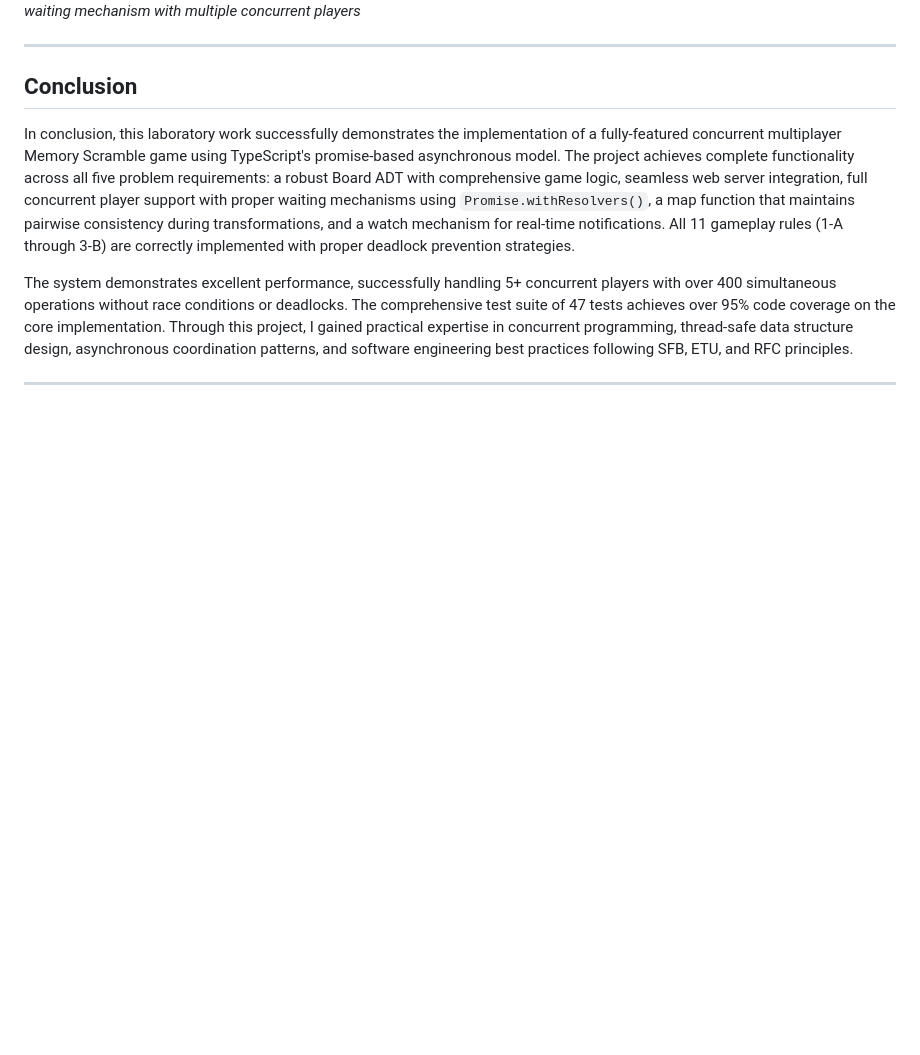
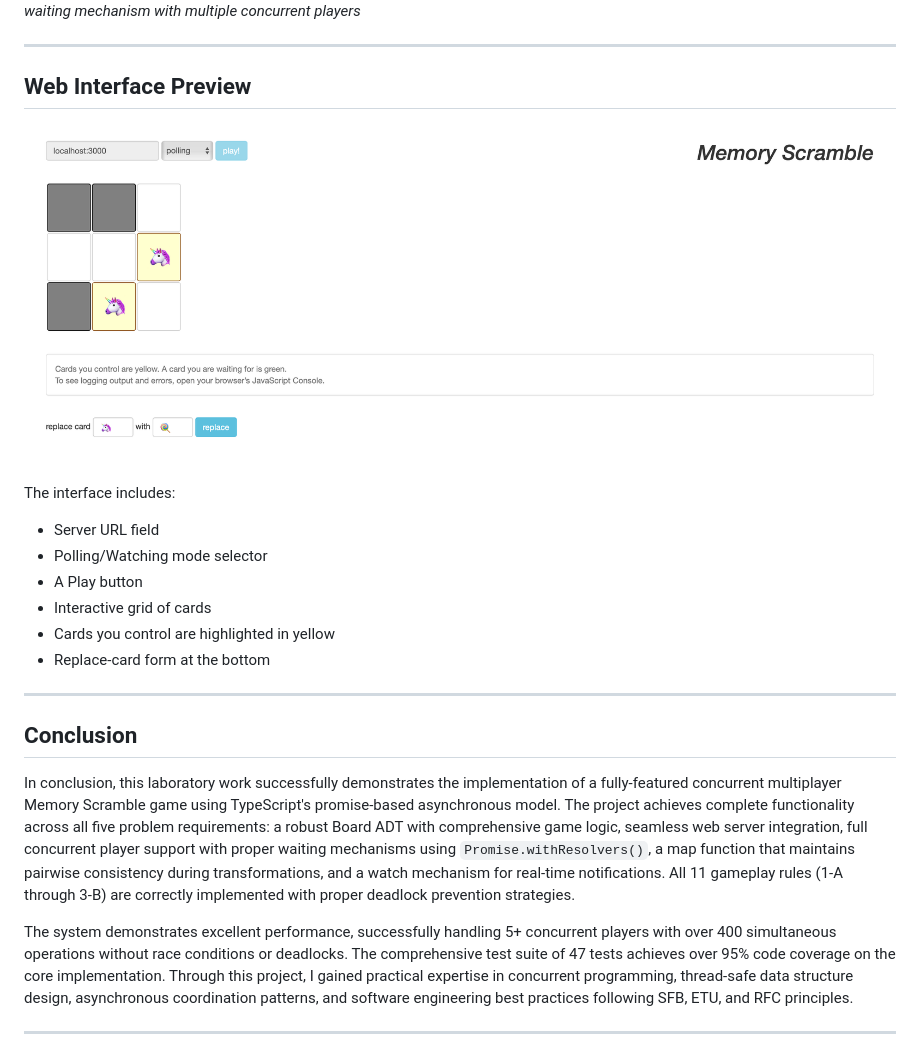
Before and after one commit to vladas9/pr, a Markdown page: lab3/README.md, the part around the change. Drawn GitHub-style; blank space fills up the shorter version.

Commit message:
updated readme 2

```diff
--- a/lab3/README.md
+++ b/lab3/README.md
@@ -601,6 +601,20 @@ The simulation includes specific concurrent scenarios:
 
 ---
 
+## Web Interface Preview
+
+![Web Interface](assets/web_page.png)
+
+The interface includes:
+- Server URL field
+- Polling/Watching mode selector
+- A Play button
+- Interactive grid of cards
+- Cards you control are highlighted in yellow
+- Replace-card form at the bottom
+
+---
+
 ## Conclusion
 
 In conclusion, this laboratory work successfully demonstrates the implementation of a fully-featured concurrent multiplayer Memory Scramble game using TypeScript's promise-based asynchronous model. The project achieves complete functionality across all five problem requirements: a robust Board ADT with comprehensive game logic, seamless web server integration, full concurrent player support with proper waiting mechanisms using `Promise.withResolvers()`, a map function that maintains pairwise consistency during transformations, and a watch mechanism for real-time notifications. All 11 gameplay rules (1-A through 3-B) are correctly implemented with proper deadlock prevention strategies.
```
